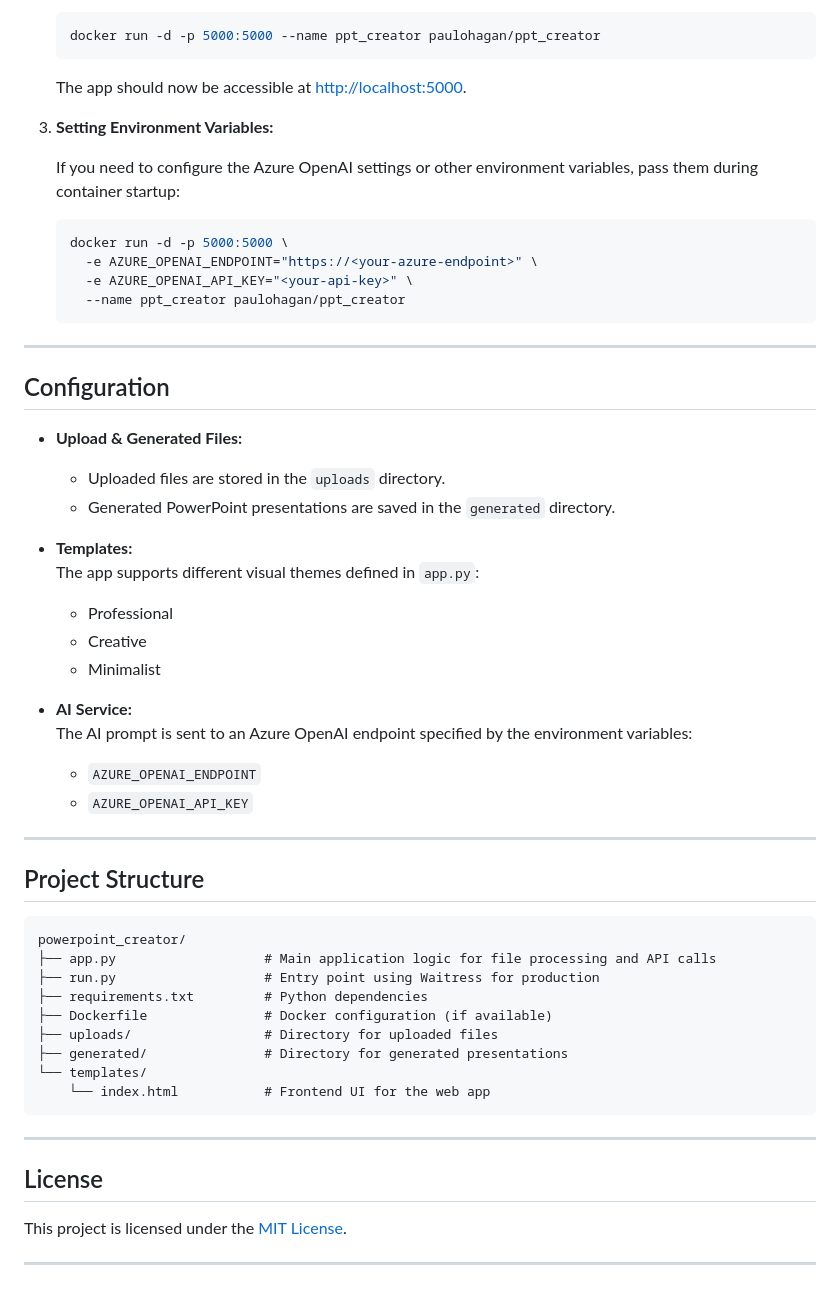
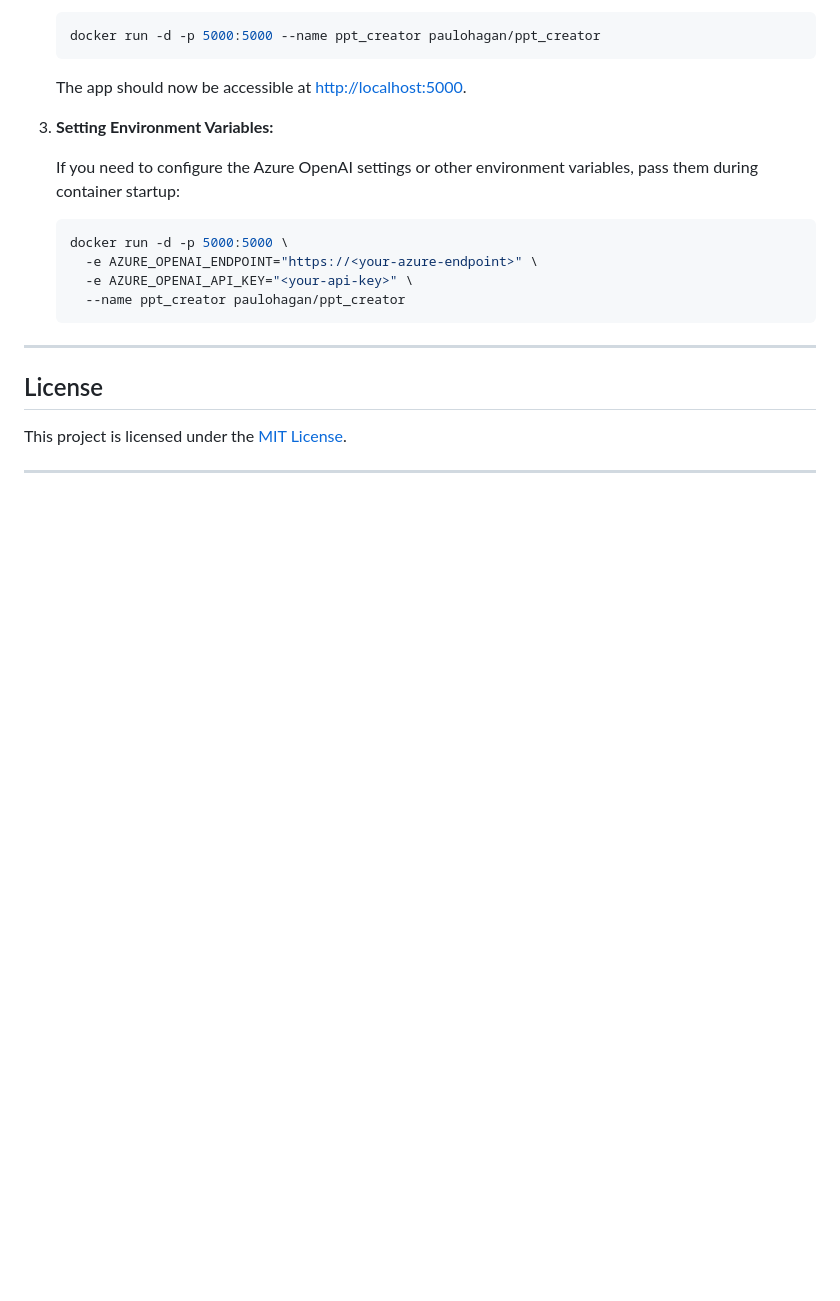
Before and after one commit to pohagan72/powerpoint_creator, a Markdown page: README.md, the part around the change. Drawn GitHub-style; blank space fills up the shorter version.

````diff
--- a/README.md
+++ b/README.md
@@ -132,41 +132,6 @@ This application has been dockerized, allowing you to run it inside a container
 
 ---
 
-## Configuration
-
-- **Upload & Generated Files:**
-  - Uploaded files are stored in the `uploads` directory.
-  - Generated PowerPoint presentations are saved in the `generated` directory.
-
-- **Templates:**
-  The app supports different visual themes defined in `app.py`:
-  - Professional
-  - Creative
-  - Minimalist
-
-- **AI Service:**
-  The AI prompt is sent to an Azure OpenAI endpoint specified by the environment variables:
-  - `AZURE_OPENAI_ENDPOINT`
-  - `AZURE_OPENAI_API_KEY`
-
----
-
-## Project Structure
-
-```plaintext
-powerpoint_creator/
-├── app.py                   # Main application logic for file processing and API calls
-├── run.py                   # Entry point using Waitress for production
-├── requirements.txt         # Python dependencies
-├── Dockerfile               # Docker configuration (if available)
-├── uploads/                 # Directory for uploaded files
-├── generated/               # Directory for generated presentations
-└── templates/
-    └── index.html           # Frontend UI for the web app
-```
-
----
-
 ## License
 
 This project is licensed under the [MIT License](LICENSE).
````
